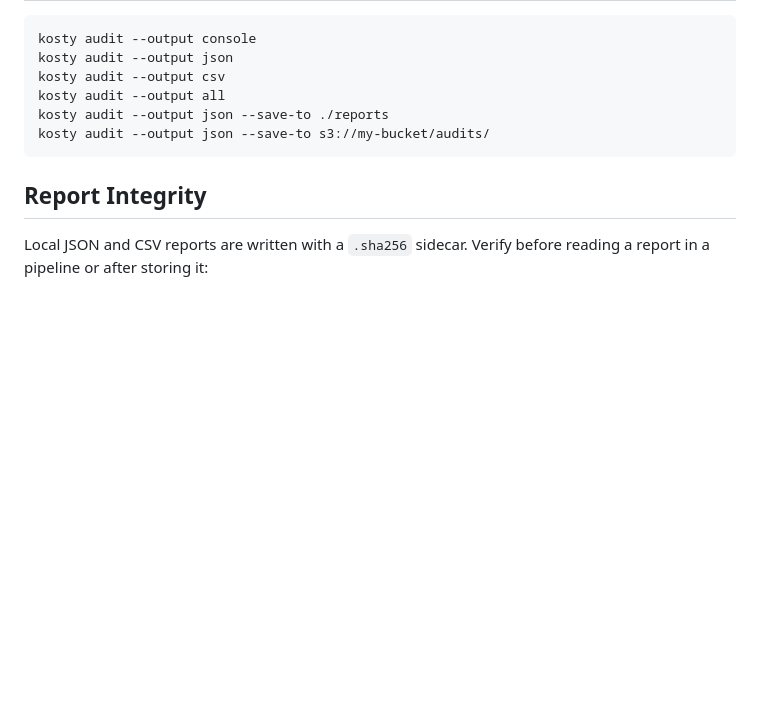
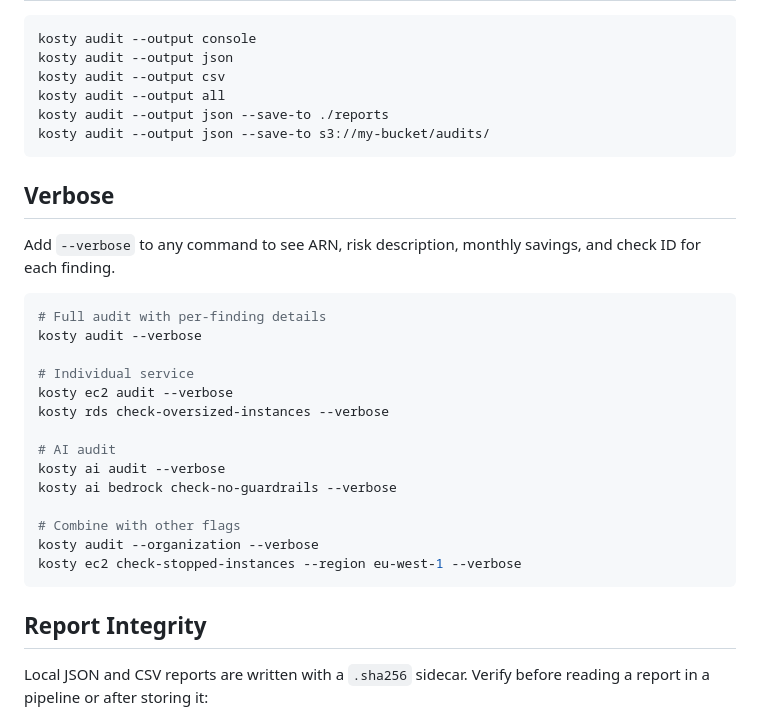
Before and after one commit to kosty-cloud/kosty, a Markdown page: docs/EXAMPLES.md, the part around the change. Drawn GitHub-style; blank space fills up the shorter version.

Commit message:
document --verbose flag in CLI_REFERENCE, DOCUMENTATION, and EXAMPLES

````diff
--- a/docs/EXAMPLES.md
+++ b/docs/EXAMPLES.md
@@ -126,6 +126,28 @@ kosty audit --output json --save-to ./reports
 kosty audit --output json --save-to s3://my-bucket/audits/
 ```
 
+## Verbose
+
+Add `--verbose` to any command to see ARN, risk description, monthly savings,
+and check ID for each finding.
+
+```bash
+# Full audit with per-finding details
+kosty audit --verbose
+
+# Individual service
+kosty ec2 audit --verbose
+kosty rds check-oversized-instances --verbose
+
+# AI audit
+kosty ai audit --verbose
+kosty ai bedrock check-no-guardrails --verbose
+
+# Combine with other flags
+kosty audit --organization --verbose
+kosty ec2 check-stopped-instances --region eu-west-1 --verbose
+```
+
 ## Report Integrity
 
 Local JSON and CSV reports are written with a `.sha256` sidecar. Verify
````
Also changed, not shown: docs/CLI_REFERENCE.md (+4 -0 lines), docs/DOCUMENTATION.md (+10 -0 lines).
